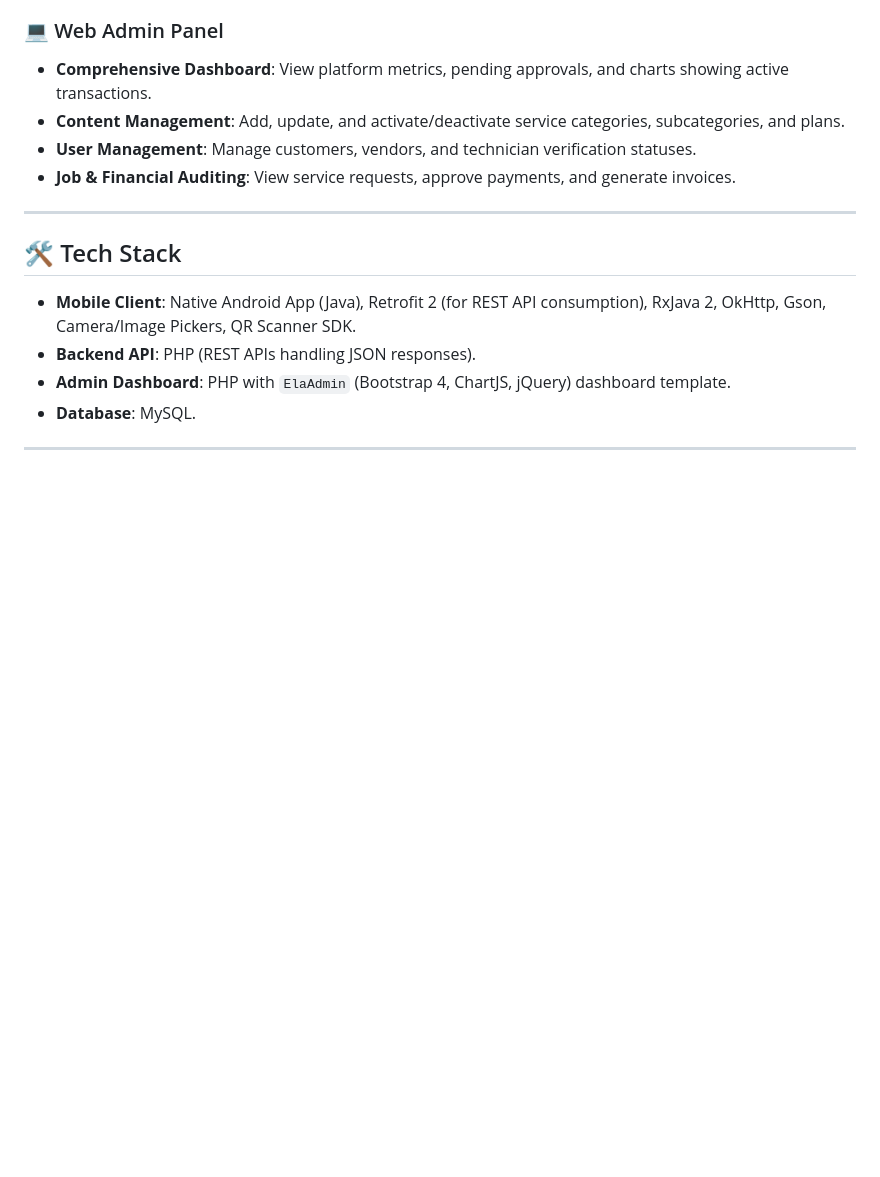
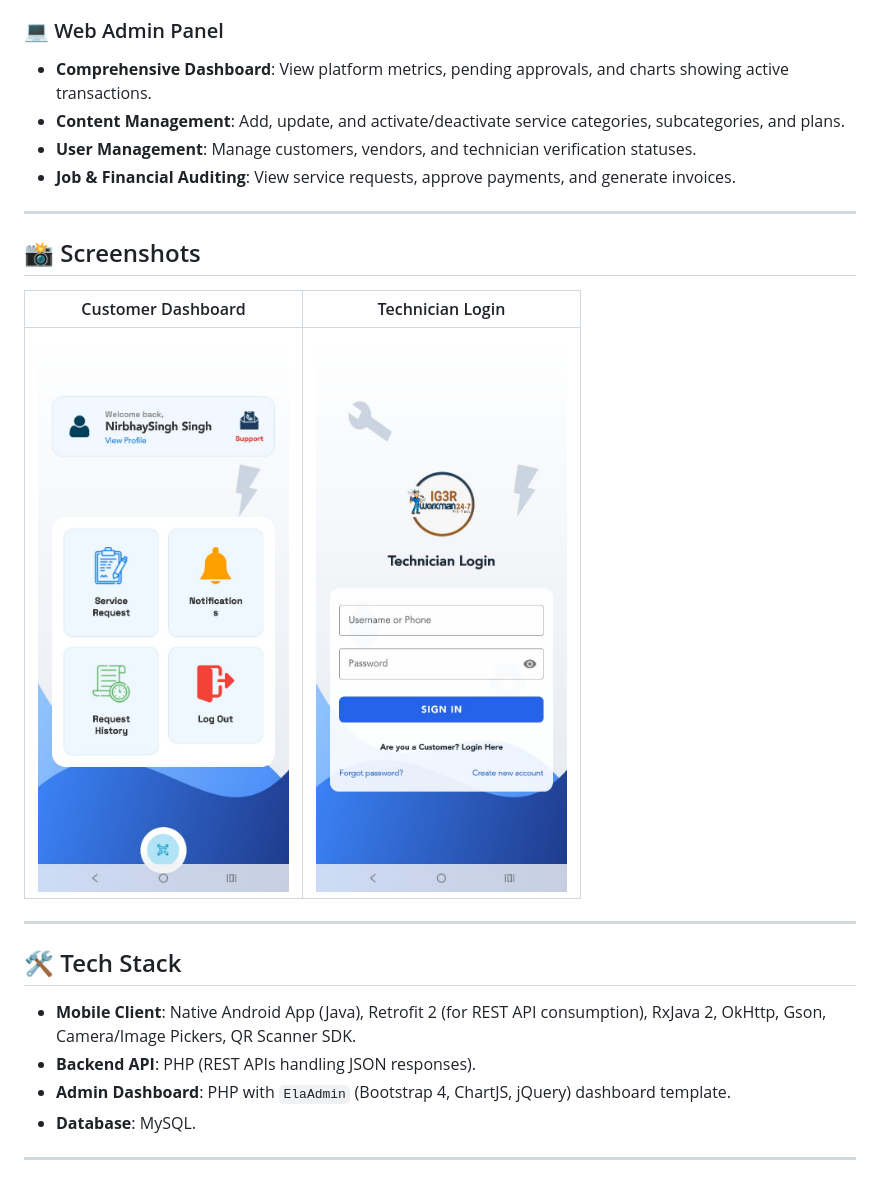
Before and after one commit to nirbhayiise/workman-app, a Markdown page: README.md, the part around the change. Drawn GitHub-style; pictures changed too: customer dashboard.jpeg (added), login-technician.jpeg (added); blank space fills up the shorter version.

Commit message:
image add

```diff
--- a/README.md
+++ b/README.md
@@ -28,6 +28,14 @@ The project features a **native Android Application** for both customers and tec
 - **Content Management**: Add, update, and activate/deactivate service categories, subcategories, and plans.
 - **User Management**: Manage customers, vendors, and technician verification statuses.
 - **Job & Financial Auditing**: View service requests, approve payments, and generate invoices.
+
+---
+
+## 📸 Screenshots
+
+| Customer Dashboard | Technician Login |
+| --- | --- |
+| ![Customer Dashboard](customer%20dashboard.jpeg) | ![Technician Login](login-technician.jpeg) |
 
 ---
 
```
